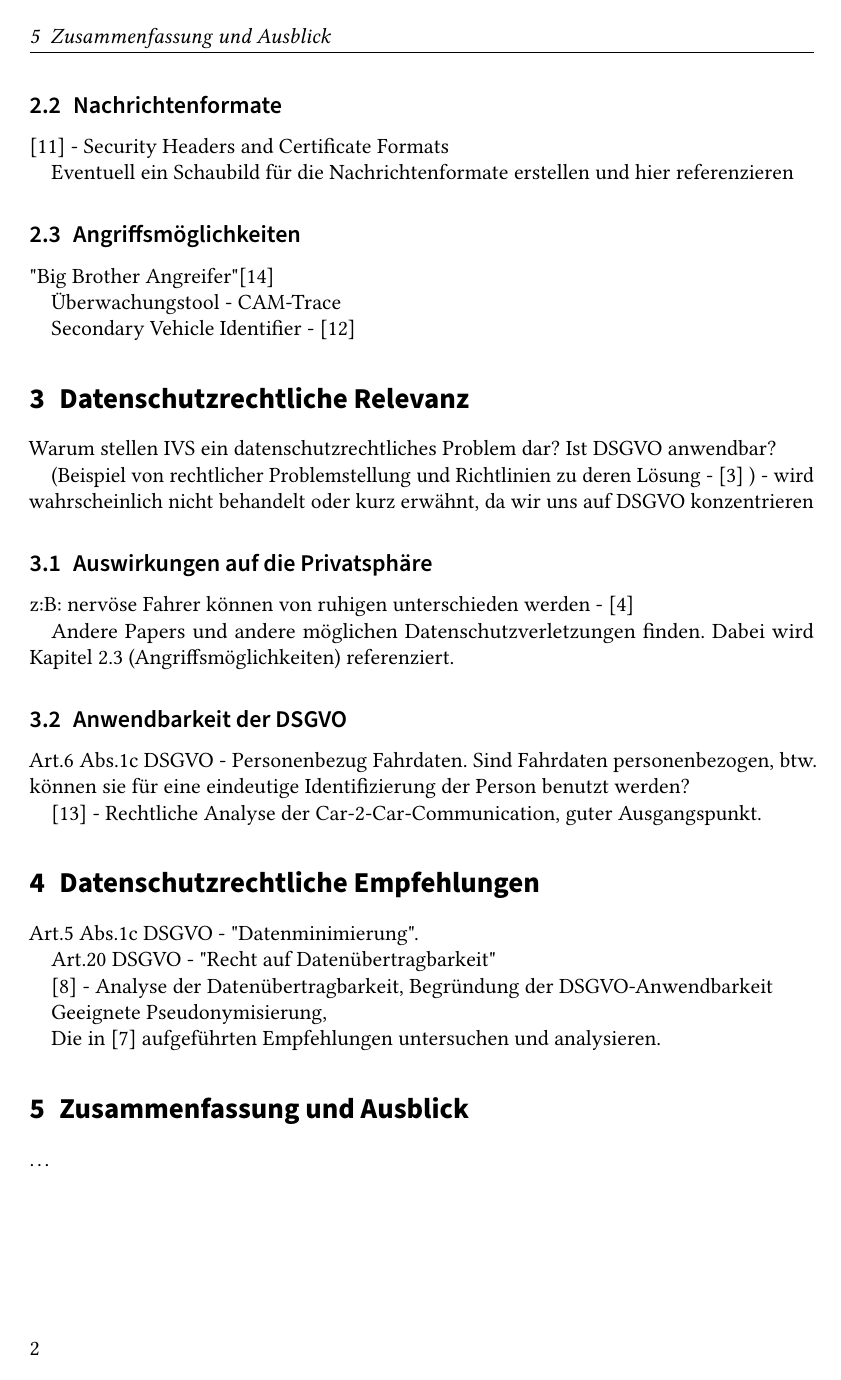
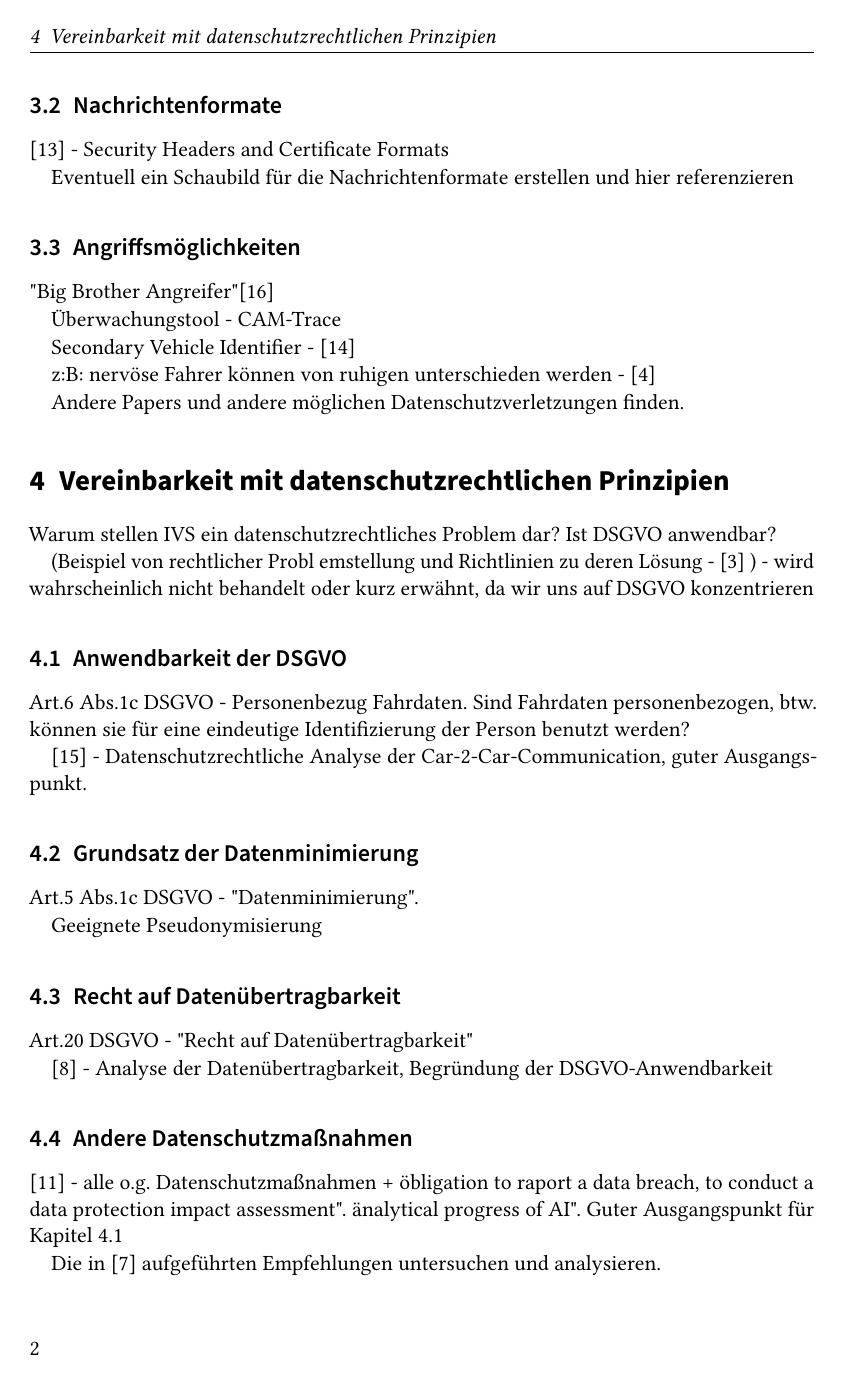
Before and after one commit to orangehelicopter/datenschutz-in-ivs, LaTeX slides (seminar.tex, which reads sections/content.tex): page 2 of 4. Compiled offline with pdfLaTeX.

Commit message:
implement Leonie's suggestions

```diff
--- a/sections/content.tex
+++ b/sections/content.tex
@@ -45,38 +47,39 @@ Eventuell ein Schaubild für die Nachrichtenformate erstellen und hier referenzi
 
 Secondary Vehicle Identifier - \cite{Ullmann2016}
 
-\section{Datenschutzrechtliche Relevanz}
+z:B: nervöse Fahrer können von ruhigen unterschieden werden - \cite{Dettki2005}
+
+Andere Papers und andere möglichen Datenschutzverletzungen finden.
+
+\section{Vereinbarkeit mit datenschutzrechtlichen Prinzipien}
 \label{ch:SecondContentSection}
 
 Warum stellen IVS ein datenschutzrechtliches Problem dar? Ist DSGVO anwendbar?
 
-(Beispiel von rechtlicher Problemstellung und Richtlinien zu deren Lösung - \cite{EUCooperativeV2X} ) - wird wahrscheinlich nicht behandelt oder kurz erwähnt, da wir uns auf DSGVO konzentrieren
-
-
-\subsection{Auswirkungen auf die Privatsphäre}
-\label{sec:SecondContentSection:FirstSubsection}
-
-z:B: nervöse Fahrer können von ruhigen unterschieden werden - \cite{Dettki2005}
-
-Andere Papers und andere möglichen Datenschutzverletzungen finden. Dabei wird Kapitel  \ref{sec:FirstContentSection:ThirdSubSection} (Angriffsmöglichkeiten) referenziert.
+(Beispiel von rechtlicher Probl	emstellung und Richtlinien zu deren Lösung - \cite{EUCooperativeV2X} ) - wird wahrscheinlich nicht behandelt oder kurz erwähnt, da wir uns auf DSGVO konzentrieren
 
 \subsection{Anwendbarkeit der DSGVO}
 \label{sec:SecondContentSection:SecondSubsection}
 
 Art.6 Abs.1c DSGVO - Personenbezug Fahrdaten. Sind Fahrdaten personenbezogen, btw. können sie für eine eindeutige Identifizierung der Person benutzt werden?
 
-\cite{Weichert2016} - Rechtliche Analyse der Car-2-Car-Communication, guter Ausgangspunkt.
+\cite{Weichert2016} - Datenschutzrechtliche Analyse der Car-2-Car-Communication, guter Ausgangspunkt.
 
-\section{Datenschutzrechtliche Empfehlungen}
-\label{ch:ThirdContentSection}
+\subsection{Grundsatz der Datenminimierung}
 
 Art.5 Abs.1c DSGVO - "Datenminimierung".
+
+Geeignete Pseudonymisierung
+
+\subsection{Recht auf Datenübertragbarkeit}
 
 Art.20 DSGVO - "Recht auf Datenübertragbarkeit"
 
 \cite{Straub2018} - Analyse der Datenübertragbarkeit, Begründung der DSGVO-Anwendbarkeit
 
-Geeignete Pseudonymisierung,
+\subsection{Andere Datenschutzmaßnahmen}
+
+\cite{Seewald2018} - alle o.g. Datenschutzmaßnahmen + "obligation to raport a data breach, to conduct a data protection impact assessment". "analytical progress of AI". Guter Ausgangspunkt für Kapitel \ref{sec:SecondContentSection:SecondSubsection}
 
 Die in \cite{Kiometzis2017} aufgeführten Empfehlungen untersuchen und analysieren.
 
```
Also changed, not shown: sections/introduction.tex (+2 -4 lines), seminar.bib (+13 -0 lines), seminar.pdf, sections/content.tex (2 more changed lines).
